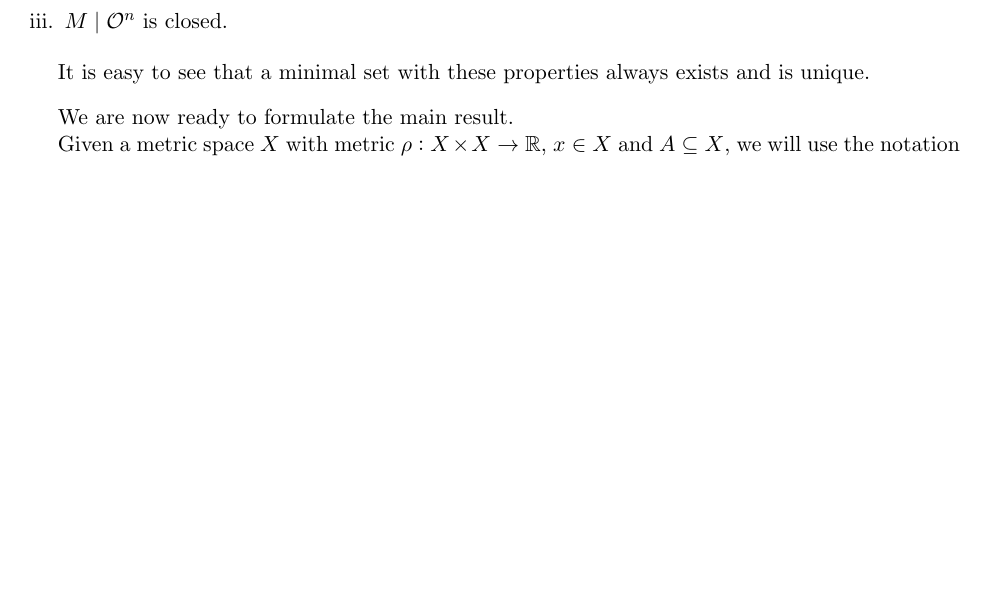
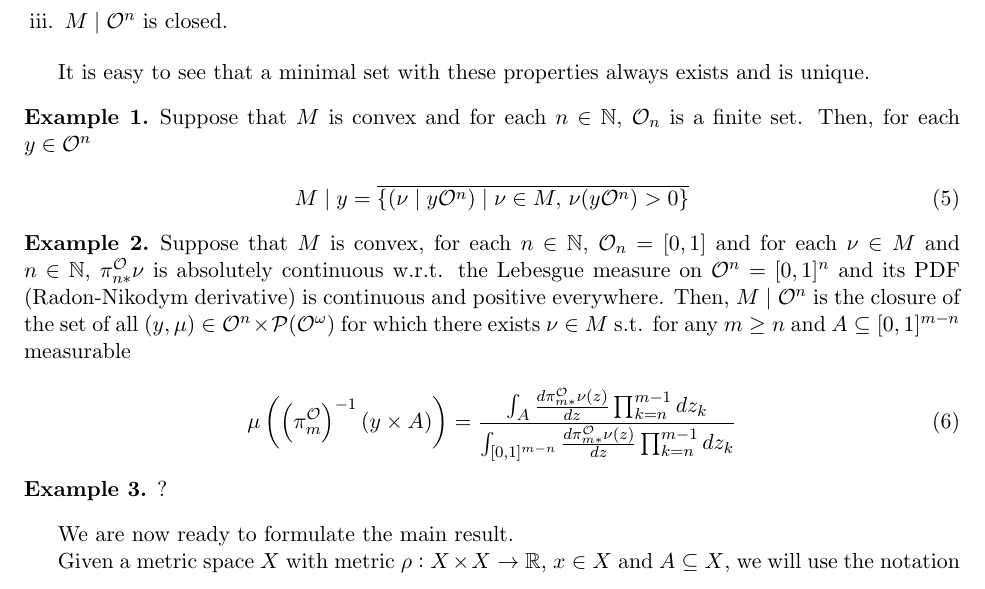
Before and after one commit to antiquark/FAI, a LaTeX paper (Papers/Incomplete Models (2017-05)/Incomplete Models.tex): part of page 4 of 25, cut so that both start at the same text, the shorter picture padded with empty space. Compiled offline with pdfLaTeX.

Commit message:
Added Examples 1,2

```diff
--- a/Papers/Incomplete Models (2017-05)/Incomplete Models.tex
+++ b/Papers/Incomplete Models (2017-05)/Incomplete Models.tex
@@ -19,7 +19,7 @@
 
 \theoremstyle{definition}
 \newtheorem{definition}{Definition}%[section]
-\newtheorem{example}{Example}[section]
+\newtheorem{example}{Example}%[section]
 
 \theoremstyle{plain}
 \newtheorem{theorem}{Theorem}%[section]
@@ -202,6 +202,38 @@ Consider any $M \subseteq \PMO$. For each $n \in \Nats$, we define $M \mid \Ob^n
 It is easy to see that a minimal set with these properties always exists and is unique.
 
 \end{definition}
+\end{samepage}
+
+\begin{samepage}
+\begin{example}
+
+Suppose that $M$ is convex and for each $n \in \Nats$, $\Ob_n$ is a finite set. Then, for each $y \in \Ob^n$
+
+\begin{equation}
+M \mid y = \overline{\{(\nu \mid y\Ob^n) \mid \nu \in M,\, \nu(y\Ob^n) > 0\}}
+\end{equation}
+
+\end{example}
+\end{samepage}
+
+\begin{samepage}
+\begin{example}
+
+Suppose that $M$ is convex, for each $n \in \Nats$, $\Ob_n = [0,1]$ and for each $\nu \in M$ and $n \in \Nats$, $\PO_{n*}\nu$ is absolutely continuous w.r.t. the Lebesgue measure on $\Ob^n=[0,1]^n$ and its PDF (Radon-Nikodym derivative) is continuous and positive everywhere. Then, $M \mid \Ob^n$ is the closure of the set of all $(y,\mu) \in \Ob^n \times \PMO$ for which there exists $\nu \in M$ s.t. for any $m \geq n$ and $A \subseteq [0,1]^{m-n}$ measurable
+
+\begin{equation}
+\mu\left(\left(\PO_m\right)^{-1}(y \times A)\right)=\frac{\int_A \frac{d\PO_{m*}\nu(z)}{dz}\prod_{k=n}^{m-1} dz_k}{\int_{[0,1]^{m-n}} \frac{d\PO_{m*}\nu(z)}{dz}\prod_{k=n}^{m-1} dz_k}
+\end{equation}
+
+\end{example}
+\end{samepage}
+
+\begin{samepage}
+\begin{example}
+
+?
+
+\end{example}
 \end{samepage}
 
 We are now ready to formulate the main result.
```
